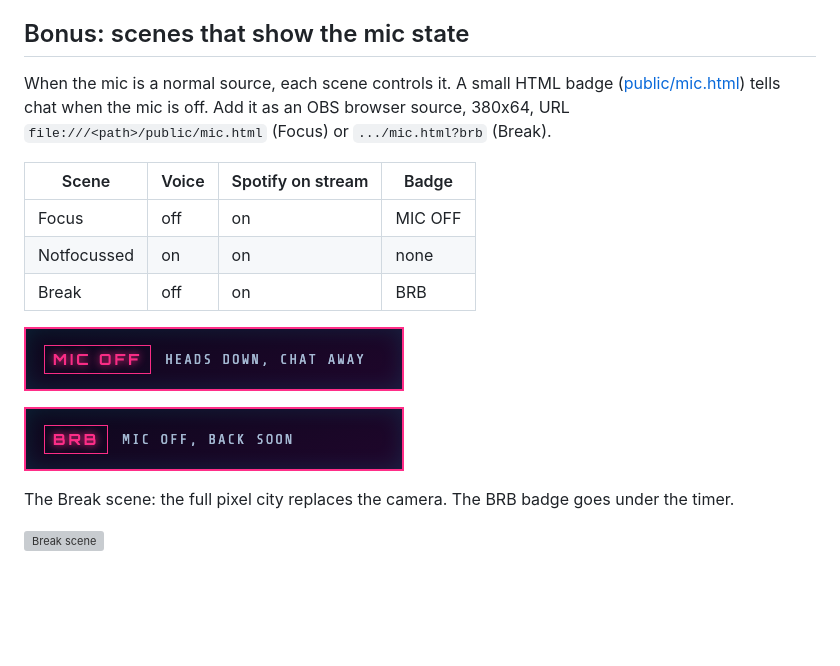
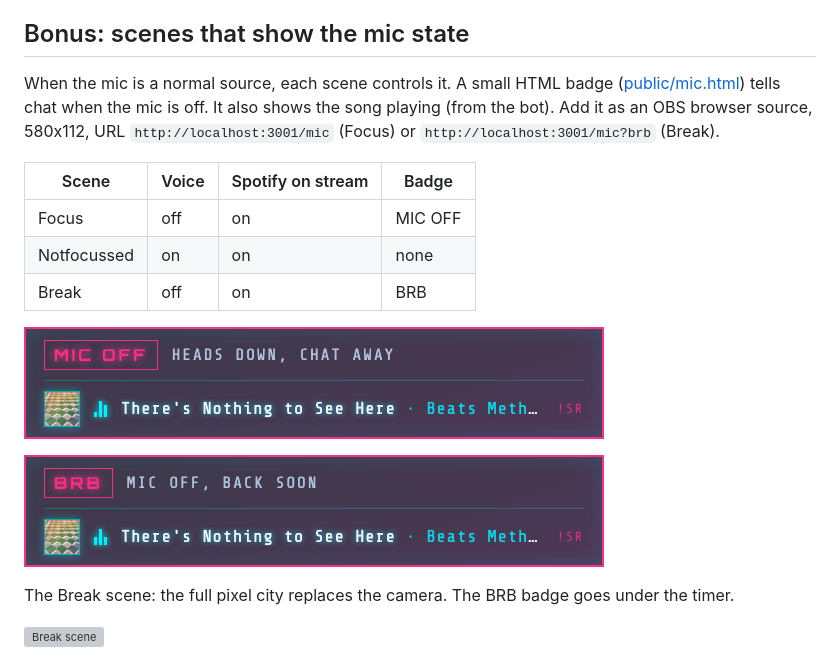
Before and after one commit to 1xabhay/twitch_handler, a Markdown page: docs/SPOTIFY-STREAM-ONLY.md, the part around the change. GitHub-like rendering; pictures changed too: docs/img/spotify-brb-badge.png, docs/img/spotify-mic-off-badge.png; blank space fills up the shorter version; grey boxes are pictures that could not be loaded.

Commit message:
feat: mic bar shows the song playing (served by the bot), timer and mic cards 80% opaque
Co-Authored-By: Claude Opus 5.5 (1M context) <noreply@anthropic.com>

```diff
--- a/docs/SPOTIFY-STREAM-ONLY.md
+++ b/docs/SPOTIFY-STREAM-ONLY.md
@@ -70,7 +70,7 @@ Two other approaches did not work for this:
 
 ## Bonus: scenes that show the mic state
 
-When the mic is a normal source, each scene controls it. A small HTML badge ([public/mic.html](../public/mic.html)) tells chat when the mic is off. Add it as an OBS browser source, 380x64, URL `file:///<path>/public/mic.html` (Focus) or `.../mic.html?brb` (Break).
+When the mic is a normal source, each scene controls it. A small HTML badge ([public/mic.html](../public/mic.html)) tells chat when the mic is off. It also shows the song playing (from the bot). Add it as an OBS browser source, 580x112, URL `http://localhost:3001/mic` (Focus) or `http://localhost:3001/mic?brb` (Break).
 
 | Scene | Voice | Spotify on stream | Badge |
 |---|---|---|---|
```
Also changed, not shown: 3 other files.
